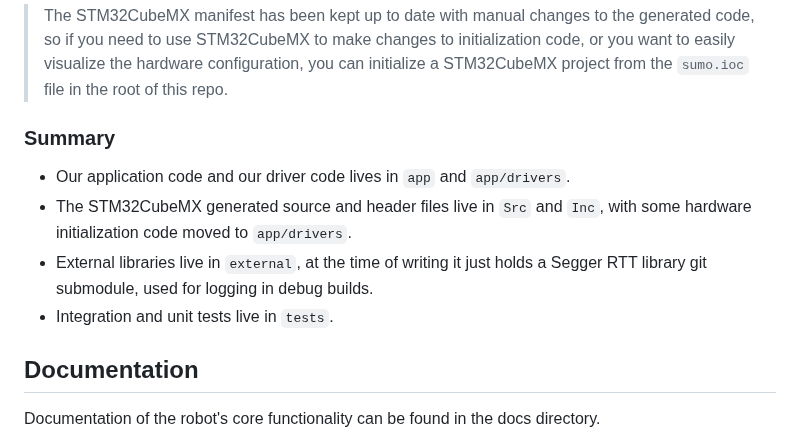
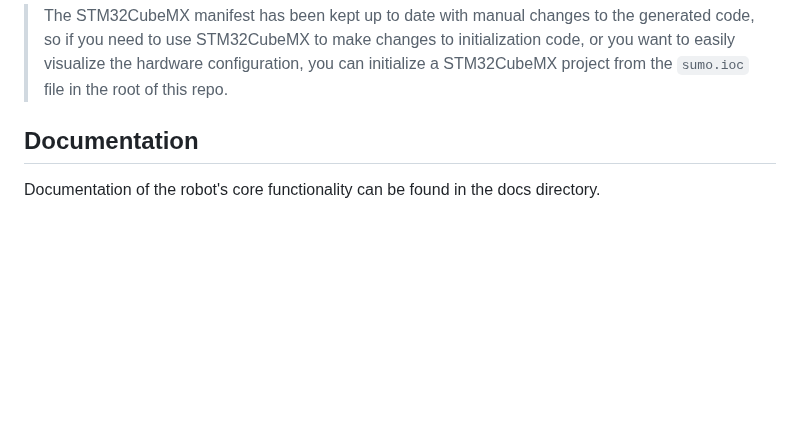
Before and after one commit to oddgrd/sumodd, a Markdown page: README.md, the part around one of its changes. Drawn GitHub-style; blank space fills up the shorter version.

```diff
--- a/README.md
+++ b/README.md
@@ -57,16 +76,6 @@ everything back to the place it was originally generated in the future.
 > so if you need to use STM32CubeMX to make changes to initialization code, or you want to easily
 > visualize the hardware configuration, you can initialize a STM32CubeMX project from the
 > `sumo.ioc` file in the root of this repo.
-
-
-### Summary
-
-- Our application code and our driver code lives in `app` and `app/drivers`.
-- The STM32CubeMX generated source and header files live in `Src` and `Inc`, with some hardware
-initialization code moved to `app/drivers`.
-- External libraries live in `external`, at the time of writing it just holds a Segger RTT library
-git submodule, used for logging in debug builds.
-- Integration and unit tests live in `tests`.
 
 ## Documentation
 
```
Also changed, not shown: other parts of README.md (+20 -1 lines), docs/media/pcb-layout.png (added), docs/media/schematic.png (added).
